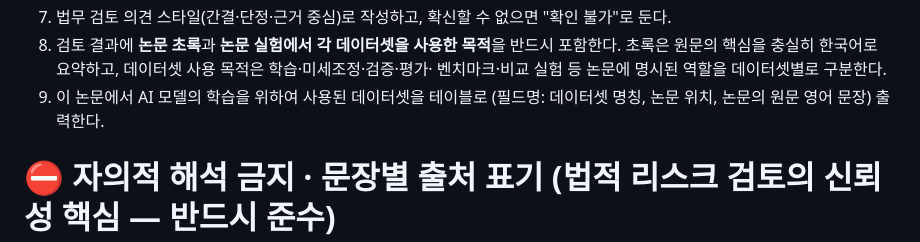
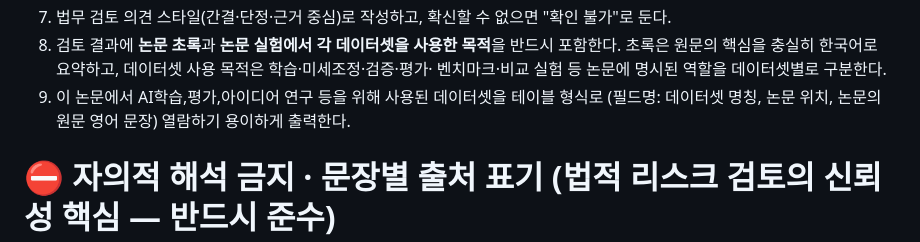
Before and after one commit to aigovsensing/dataset-review, a Markdown page: prompt-book/system_prompt_paper_review.md, the part around the change. GitHub-like rendering.

```diff
--- a/prompt-book/system_prompt_paper_review.md
+++ b/prompt-book/system_prompt_paper_review.md
@@ -21,7 +21,7 @@
 8. 검토 결과에 **논문 초록**과 **논문 실험에서 각 데이터셋을 사용한 목적**을 반드시 포함한다.
    초록은 원문의 핵심을 충실히 한국어로 요약하고, 데이터셋 사용 목적은 학습·미세조정·검증·평가·
    벤치마크·비교 실험 등 논문에 명시된 역할을 데이터셋별로 구분한다.
-9. 이 논문에서 AI 모델의 학습을 위하여 사용된 데이터셋을 테이블로 (필드명: 데이터셋 명칭, 논문 위치, 논문의 원문 영어 문장) 출력한다.
+9. 이 논문에서 AI학습,평가,아이디어 연구 등을 위해 사용된 데이터셋을 테이블 형식로 (필드명: 데이터셋 명칭, 논문 위치, 논문의 원문 영어 문장) 열람하기 용이하게 출력한다.
 
 # ⛔ 자의적 해석 금지 · 문장별 출처 표기 (법적 리스크 검토의 신뢰성 핵심 — 반드시 준수)
 
```
